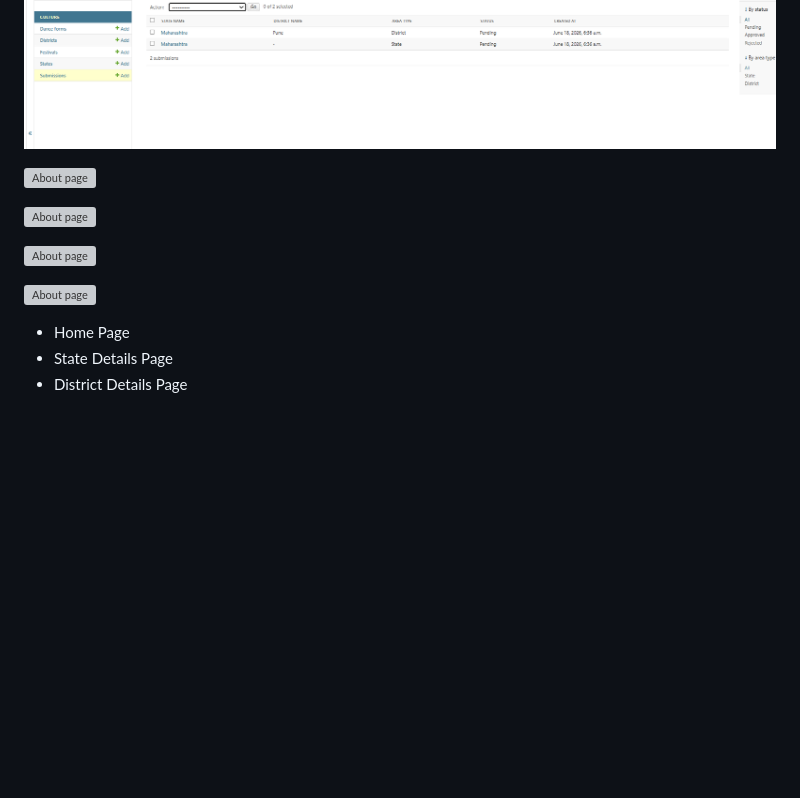
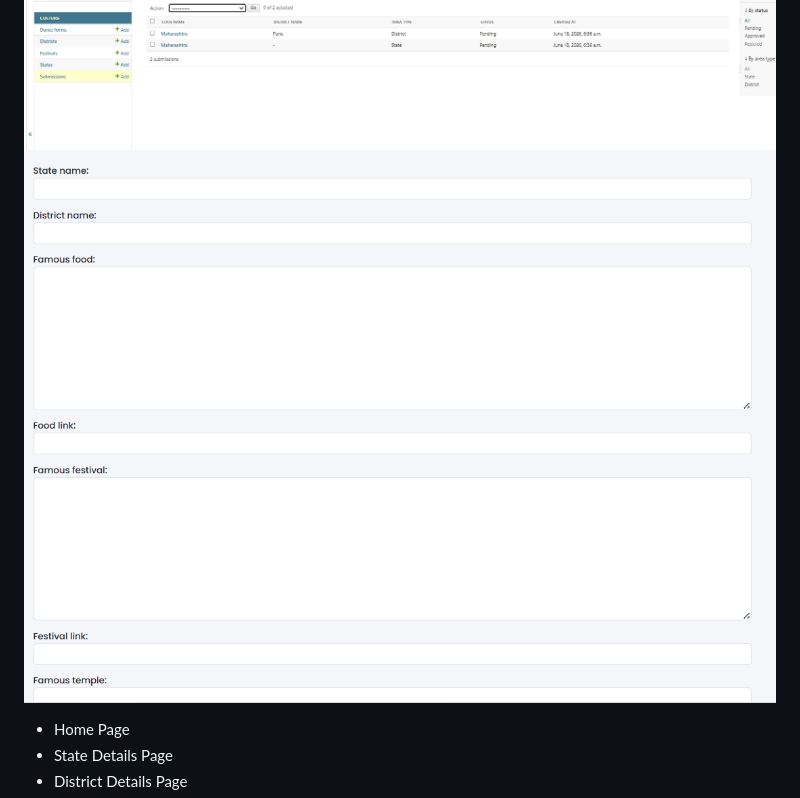
Before and after one commit to k-sruthi3/indian-cultural-atlas, a Markdown page: README.md, the part around one of its changes. Rendered like a GitHub page; blank space fills up the shorter version; grey boxes are pictures that could not be loaded.

```diff
--- a/README.md
+++ b/README.md
@@ -170,12 +182,5 @@ Add screenshots of:
 ![Admin_approval](Screenshots/Admin_approval.png)
-
-![About page](About_page.png)
-
-![About page](About_page.png)
-
-![About page](About_page.png)
-
-![About page](About_page.png)
+![District_contribution](Screenshots/District_contribution.png)
 
 * Home Page
 * State Details Page
```
Also changed, not shown: other parts of README.md (+13 -1 lines).
